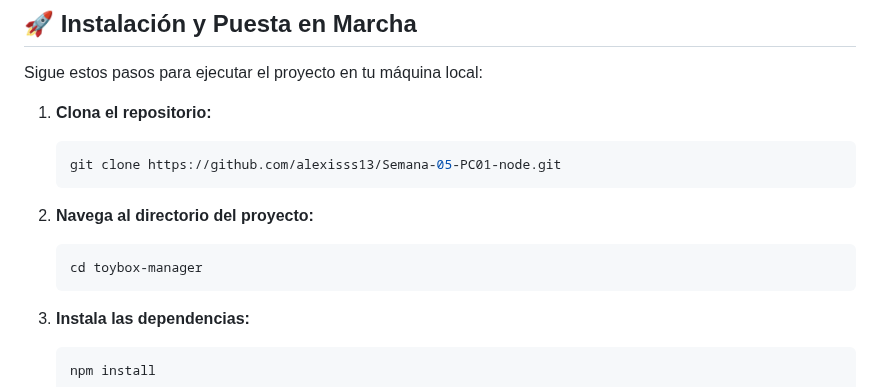
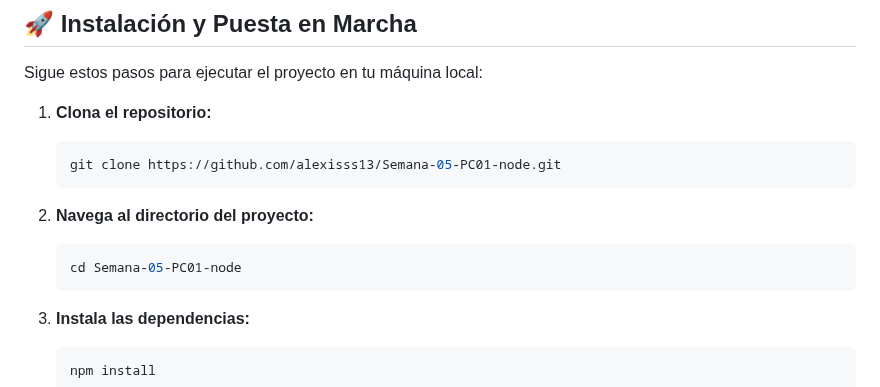
Before and after one commit to alexisss13/Semana-05-PC01-node, a Markdown page: README.md, the part around one of its changes. GitHub-like rendering.

````diff
--- a/README.md
+++ b/README.md
@@ -46,7 +47,7 @@ Sigue estos pasos para ejecutar el proyecto en tu máquina local:
 
 2.  **Navega al directorio del proyecto:**
     ```bash
-    cd toybox-manager
+    cd Semana-05-PC01-node
     ```
 
 3.  **Instala las dependencias:**
````
Also changed, not shown: other parts of README.md (+1 -0 lines).
